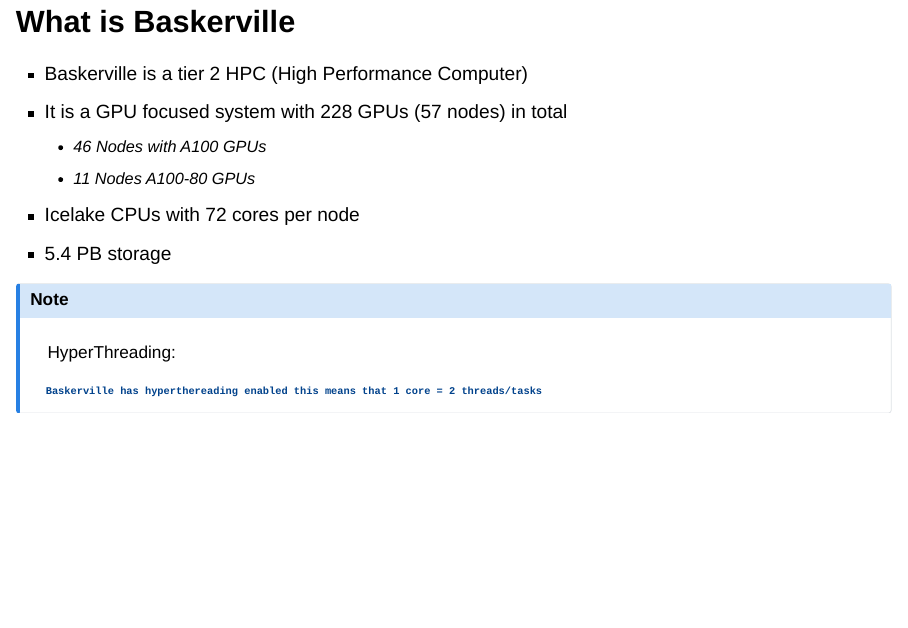
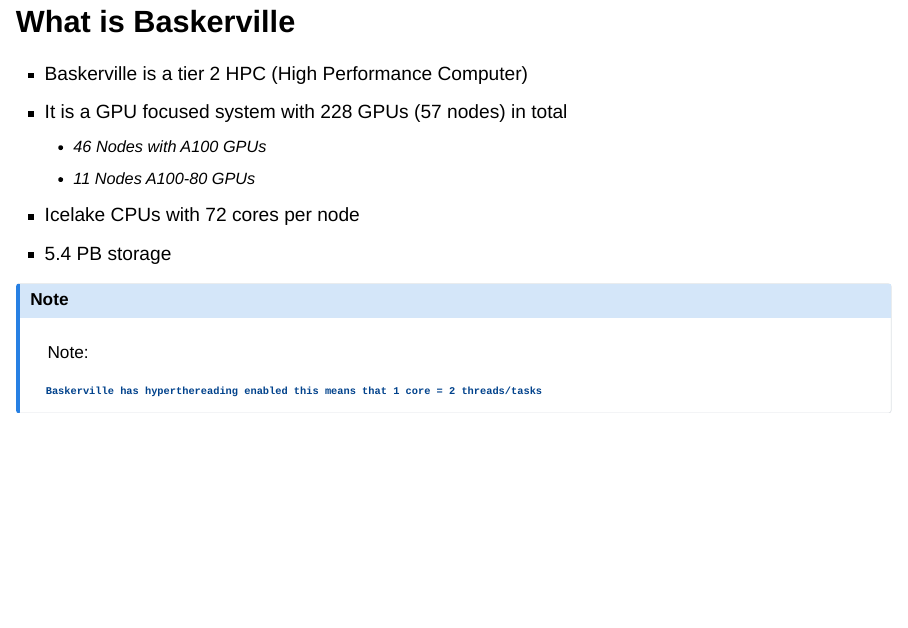
Before and after one commit to baskerville-hpc/2025-03-24-hackathon, a Quarto document (docs/HackathonBaskerville.qmd): page 4 of 28. Rendered offline with R 4.5, knitr and Pandoc in place of Quarto, with nearby package versions; drawn as Slidy slides in place of the format the file asks for.

Commit message:
Add Note title

```diff
--- a/docs/HackathonBaskerville.qmd
+++ b/docs/HackathonBaskerville.qmd
@@ -30,7 +30,7 @@
 - 5.4 PB storage
 
 ::: {.callout-note appearance="simple"}
-HyperThreading:
+Note:
 
     Baskerville has hyperthereading enabled this means that 1 core = 2 threads/tasks
 
```
